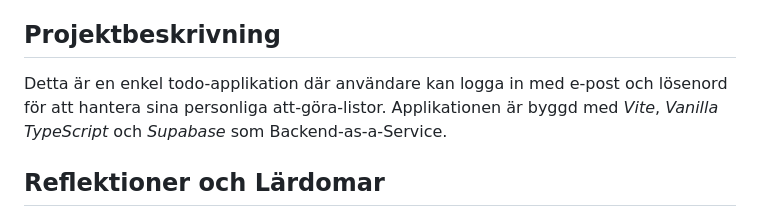
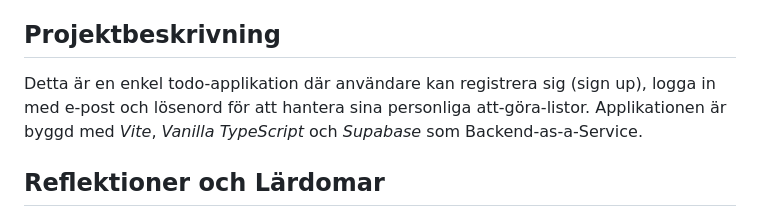
Before and after one commit to cribepencheff/u05-todo-app, a Markdown page: README.md, the part around the change. GitHub-like rendering.

Commit message:
Minor Readme update

```diff
--- a/README.md
+++ b/README.md
@@ -4,7 +4,7 @@
 
 ## Projektbeskrivning
 
-Detta är en enkel todo-applikation där användare kan logga in med e-post och lösenord för att hantera sina personliga att-göra-listor.
+Detta är en enkel todo-applikation där användare kan registrera sig (sign up), logga in med e-post och lösenord för att hantera sina personliga att-göra-listor.
 Applikationen är byggd med *Vite*, *Vanilla TypeScript* och *Supabase* som Backend-as-a-Service.
 
 ## Reflektioner och Lärdomar
```
